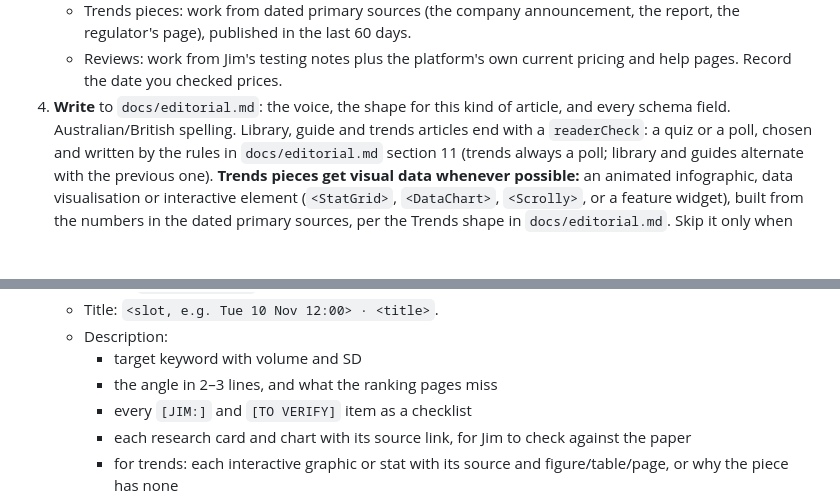
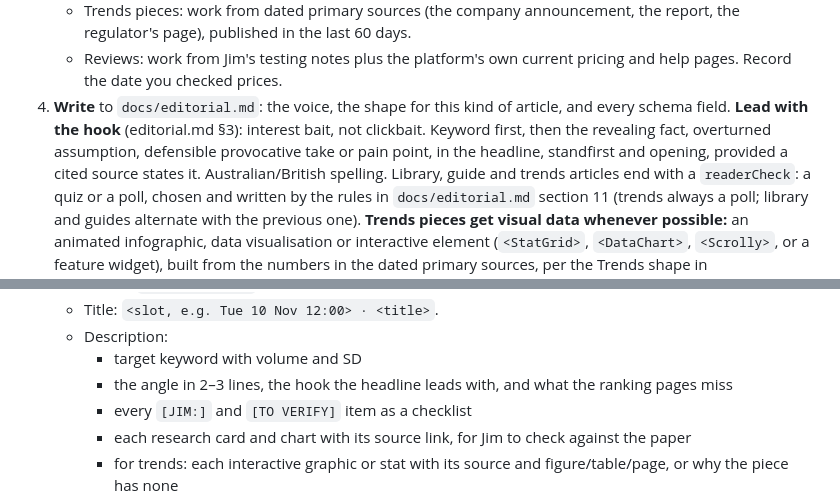
Before and after one commit to poetreefalling/TheLearningCurve, a Markdown page: CLAUDE.md, 2 parts joined by grey strips. GitHub-like rendering; blank space fills up the shorter version.

```diff
--- a/CLAUDE.md
+++ b/CLAUDE.md
@@ -88,7 +88,9 @@ empty slot is better than a weak article.
    - Reviews: work from Jim's testing notes plus the platform's own current pricing and help
      pages. Record the date you checked prices.
 4. **Write** to `docs/editorial.md`: the voice, the shape for this kind of article, and every
-   schema field. Australian/British spelling. Library, guide and trends articles end with a
+   schema field. **Lead with the hook** (editorial.md §3): interest bait, not clickbait. Keyword first,
+   then the revealing fact, overturned assumption, defensible provocative take or pain point,
+   in the headline, standfirst and opening, provided a cited source states it. Australian/British spelling. Library, guide and trends articles end with a
    `readerCheck`: a quiz or a poll, chosen and written by the rules in `docs/editorial.md`
    section 11 (trends always a poll; library and guides alternate with the previous one).
    **Trends pieces get visual data whenever possible:** an animated infographic, data
@@ -140,7 +142,7 @@ empty slot is better than a weak article.
    - Title: `<slot, e.g. Tue 10 Nov 12:00> · <title>`.
    - Description:
      - target keyword with volume and SD
-     - the angle in 2–3 lines, and what the ranking pages miss
+     - the angle in 2–3 lines, the hook the headline leads with, and what the ranking pages miss
      - every `[JIM:]` and `[TO VERIFY]` item as a checklist
      - each research card and chart with its source link, for Jim to check against the paper
      - for trends: each interactive graphic or stat with its source and figure/table/page, or
```
Also changed, not shown: docs/editorial.md (+22 -0 lines).
